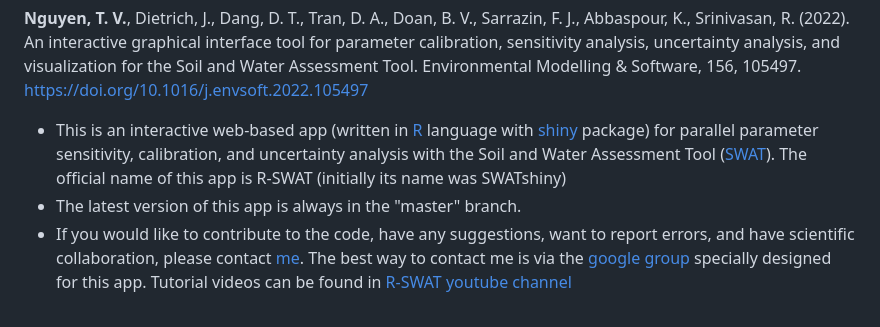
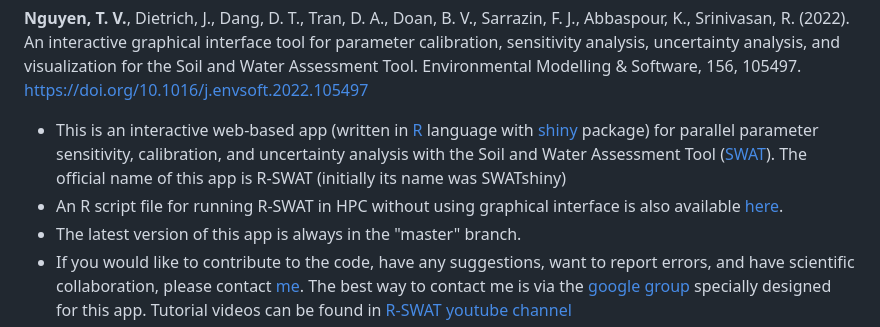
Before and after one commit to tamnva/R-SWAT, a Markdown page: README.md, the part around one of its changes. GitHub-like rendering.

```diff
--- a/README.md
+++ b/README.md
@@ -7,6 +7,7 @@ Please cite R-SWAT as follows:
 **Nguyen, T. V.**, Dietrich, J., Dang, D. T., Tran, D. A., Doan, B. V., Sarrazin, F. J., Abbaspour, K., Srinivasan, R. (2022). An interactive graphical interface tool for parameter calibration, sensitivity analysis, uncertainty analysis, and visualization for the Soil and Water Assessment Tool. Environmental Modelling & Software, 156, 105497. https://doi.org/10.1016/j.envsoft.2022.105497
 
 - This is an interactive web-based app (written in [R](https://cran.r-project.org/bin/windows/base/) language with [shiny](https://shiny.rstudio.com/) package) for parallel parameter sensitivity, calibration, and uncertainty analysis with the Soil and Water Assessment Tool ([SWAT](https://swat.tamu.edu/)). The official name of this app is R-SWAT (initially its name was SWATshiny)
+- An R script file for running R-SWAT in HPC without using graphical interface is also available [here](https://github.com/tamnva/R-SWAT/blob/master/data/example_running_RSWAT_without_user_interface/RSWAT_script_SUFI2.R).
 - The latest version of this app is always in the "master" branch.
 - If you would like to contribute to the code, have any suggestions, want to report errors, and have scientific collaboration, please contact [me](https://www.ufz.de/index.php?en=46415). The best way to contact me is via the  [google group](https://groups.google.com/g/R-SWAT) specially designed for this app. Tutorial videos can be found in [R-SWAT youtube channel](https://www.youtube.com/channel/UCRK1rKFiNgYbG7qKWxAPtEQ)
 - This is the first version, the app will be continued to be developed to serve the SWAT community. If you would like to contribute to the development of this app, please let me know. Together we can make this app much better as my time and R knowledge for this app are very limited.
```
Also changed, not shown: other parts of README.md (+1 -1 lines).
